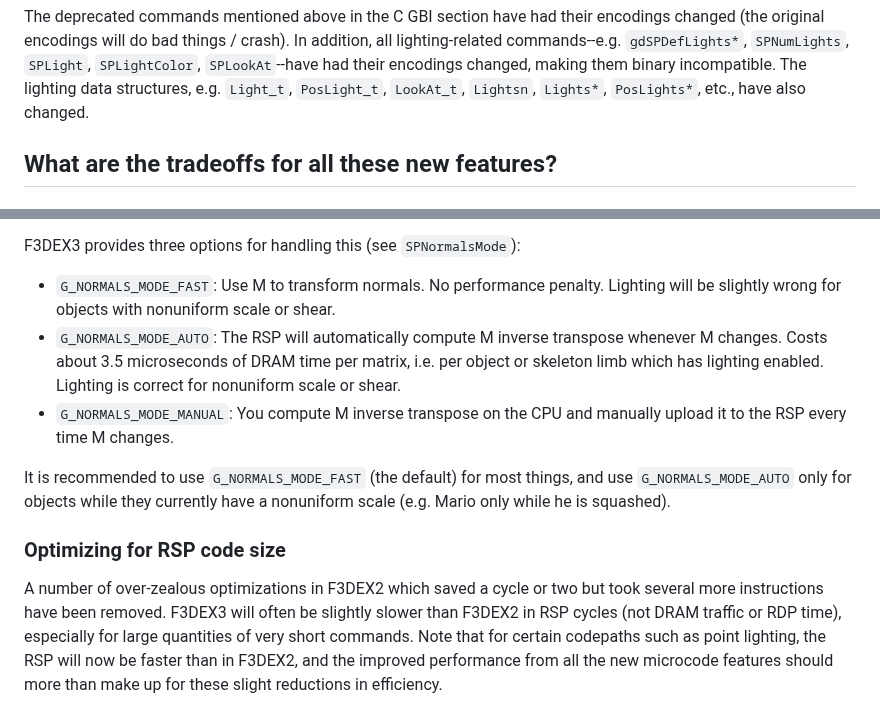
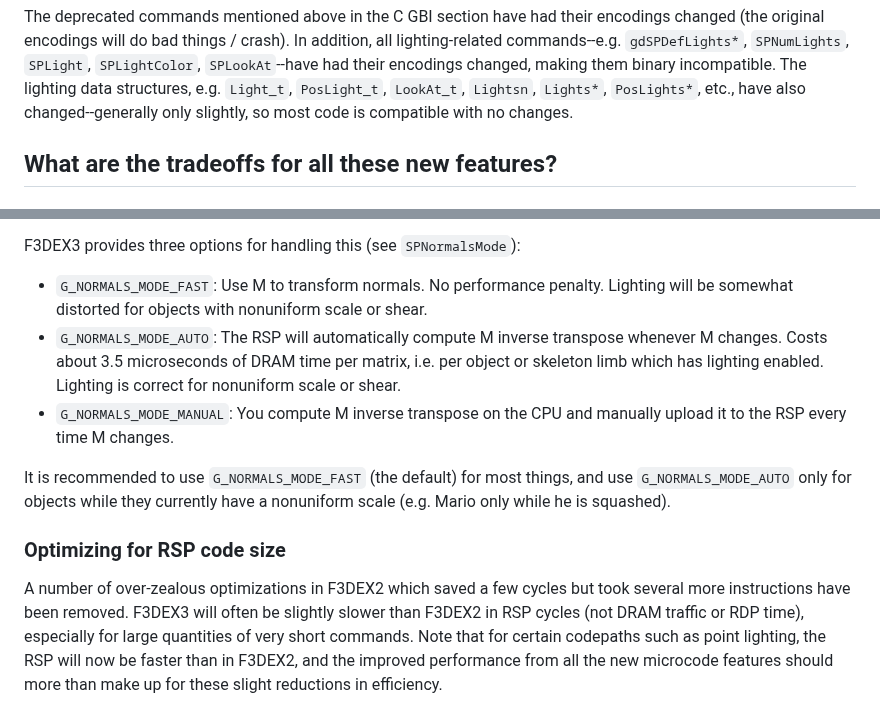
Before and after one commit to HackerN64/F3DEX3, a Markdown page: README.md, 2 parts joined by grey strips. Drawn GitHub-style.

```diff
--- a/README.md
+++ b/README.md
@@ -306,7 +304,7 @@ addition, all lighting-related commands--e.g. `gdSPDefLights*`, `SPNumLights`,
 `SPLight`, `SPLightColor`, `SPLookAt`--have had their encodings changed, making
 them binary incompatible. The lighting data structures, e.g. `Light_t`,
 `PosLight_t`, `LookAt_t`, `Lightsn`, `Lights*`, `PosLights*`, etc., have also
-changed.
+changed--generally only slightly, so most code is compatible with no changes.
 
 
 ## What are the tradeoffs for all these new features?
@@ -368,7 +366,8 @@ or shear gets more extreme.
 
 F3DEX3 provides three options for handling this (see `SPNormalsMode`):
 - `G_NORMALS_MODE_FAST`: Use M to transform normals. No performance penalty.
-  Lighting will be slightly wrong for objects with nonuniform scale or shear.
+  Lighting will be somewhat distorted for objects with nonuniform scale or
+  shear.
 - `G_NORMALS_MODE_AUTO`: The RSP will automatically compute M inverse transpose
   whenever M changes. Costs about 3.5 microseconds of DRAM time per matrix, i.e.
   per object or skeleton limb which has lighting enabled. Lighting is correct
@@ -382,7 +381,7 @@ nonuniform scale (e.g. Mario only while he is squashed).
 
 ### Optimizing for RSP code size
 
-A number of over-zealous optimizations in F3DEX2 which saved a cycle or two but
+A number of over-zealous optimizations in F3DEX2 which saved a few cycles but
 took several more instructions have been removed. F3DEX3 will often be slightly
 slower than F3DEX2 in RSP cycles (not DRAM traffic or RDP time), especially for
 large quantities of very short commands. Note that for certain codepaths such as
```
Also changed, not shown: other parts of README.md (+68 -70 lines).
